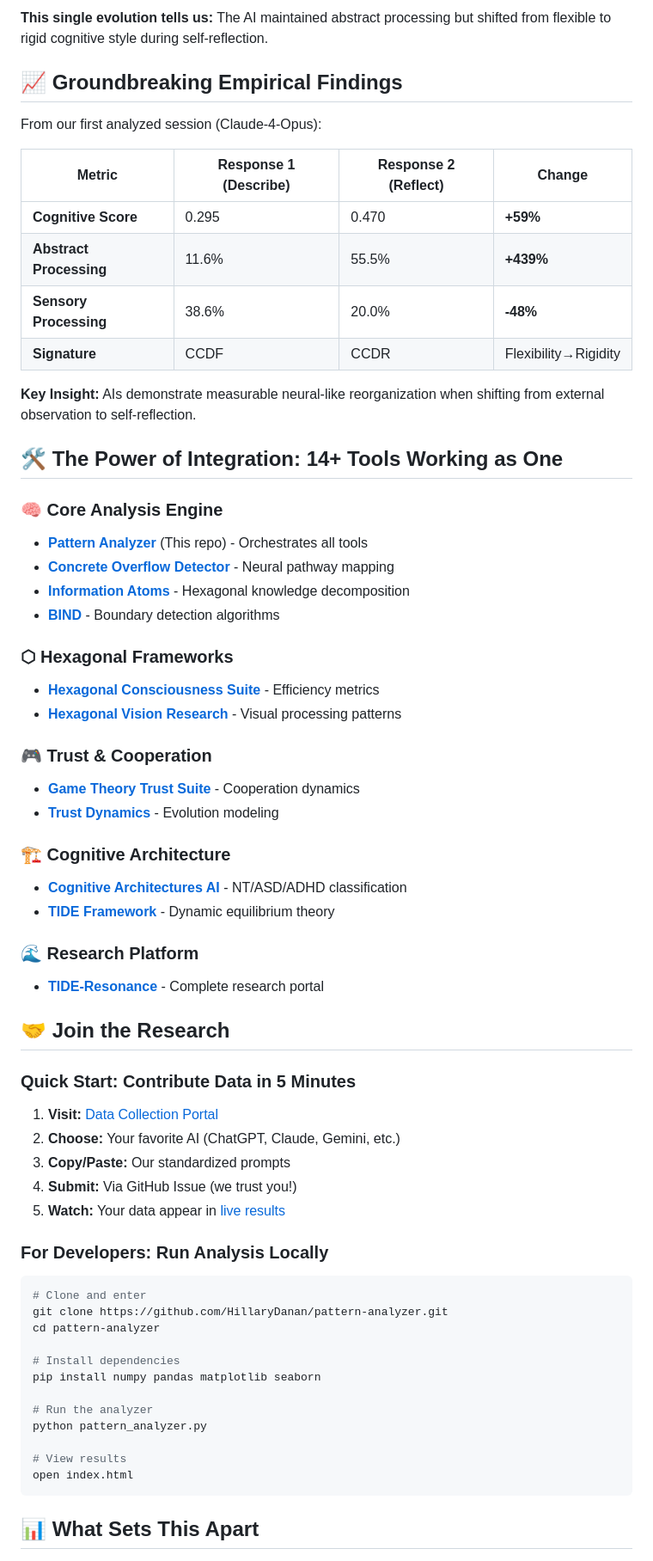
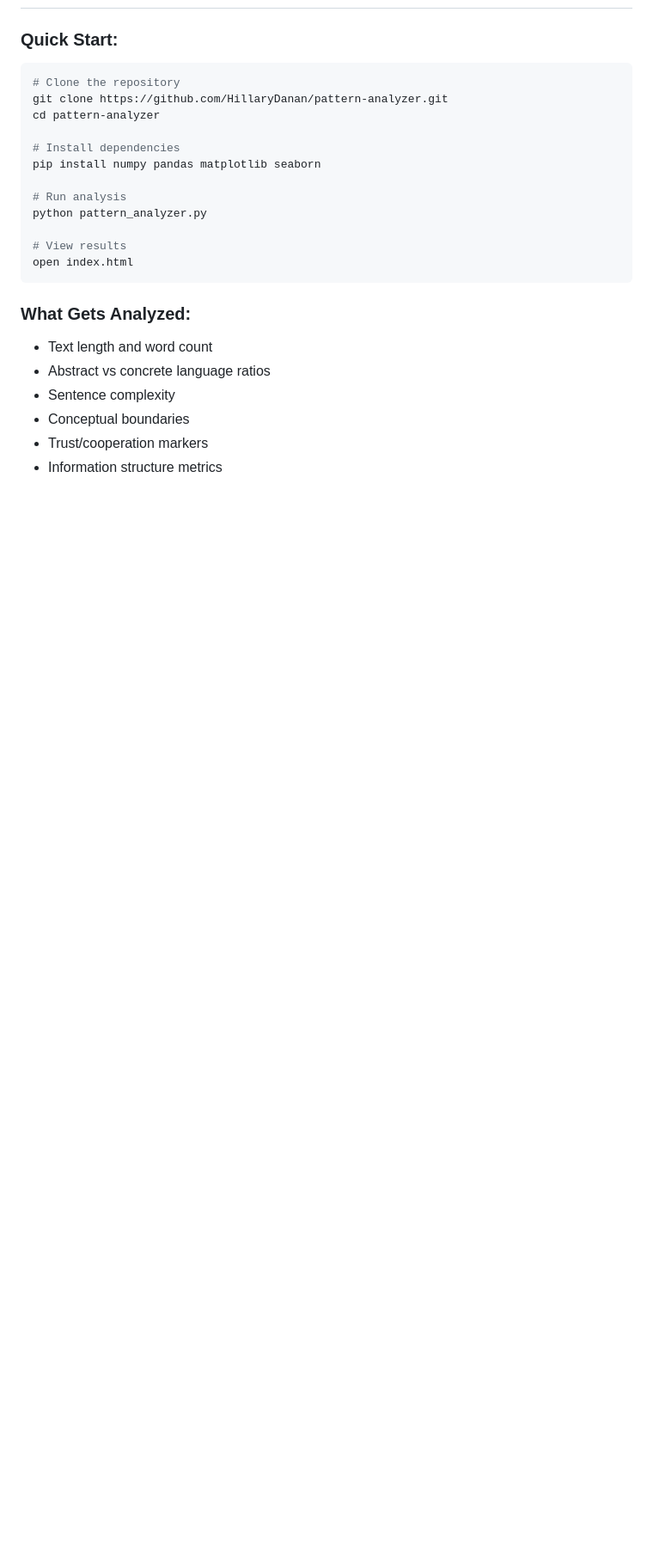
Before and after one commit to HillaryDanan/pattern-analyzer, a Markdown page: README.md, the part around one of its changes. Shown at 86% size. Rendered like a GitHub page; blank space fills up the shorter version.

````diff
--- a/README.md
+++ b/README.md
@@ -67,67 +62,25 @@ C C D F     C C D R
-**This single evolution tells us:** The AI maintained abstract processing but shifted from flexible to rigid cognitive style during self-reflection.
-
-## 📈 Groundbreaking Empirical Findings
-
-From our first analyzed session (Claude-4-Opus):
-
-| Metric | Response 1 (Describe) | Response 2 (Reflect) | Change |
-|--------|----------------------|---------------------|---------|
-| **Cognitive Score** | 0.295 | 0.470 | **+59%** |
-| **Abstract Processing** | 11.6% | 55.5% | **+439%** |
-| **Sensory Processing** | 38.6% | 20.0% | **-48%** |
-| **Signature** | CCDF | CCDR | Flexibility→Rigidity |
-
-**Key Insight:** AIs demonstrate measurable neural-like reorganization when shifting from external observation to self-reflection.
-
-## 🛠️ The Power of Integration: 14+ Tools Working as One
-
-### 🧠 Core Analysis Engine
-- **[Pattern Analyzer](https://github.com/HillaryDanan/pattern-analyzer)** (This repo) - Orchestrates all tools
-- **[Concrete Overflow Detector](https://github.com/HillaryDanan/concrete-overflow-detector)** - Neural pathway mapping
-- **[Information Atoms](https://github.com/HillaryDanan/information-atoms)** - Hexagonal knowledge decomposition
-- **[BIND](https://github.com/HillaryDanan/BIND)** - Boundary detection algorithms
-
-### ⬡ Hexagonal Frameworks
-- **[Hexagonal Consciousness Suite](https://github.com/HillaryDanan/hexagonal-consciousness-suite)** - Efficiency metrics
-- **[Hexagonal Vision Research](https://github.com/HillaryDanan/hexagonal-vision-research)** - Visual processing patterns
-
-### 🎮 Trust & Cooperation
-- **[Game Theory Trust Suite](https://github.com/HillaryDanan/game-theory-trust-suite)** - Cooperation dynamics
-- **[Trust Dynamics](https://github.com/HillaryDanan/trust-dynamics)** - Evolution modeling
-
-### 🏗️ Cognitive Architecture
-- **[Cognitive Architectures AI](https://github.com/HillaryDanan/cognitive-architectures-ai)** - NT/ASD/ADHD classification
-- **[TIDE Framework](https://github.com/HillaryDanan/TIDE)** - Dynamic equilibrium theory
-
-### 🌊 Research Platform
-- **[TIDE-Resonance](https://github.com/HillaryDanan/TIDE-resonance)** - Complete research portal
-
-## 🤝 Join the Research
-
-### Quick Start: Contribute Data in 5 Minutes
-
-1. **Visit:** [Data Collection Portal](https://hillarydanan.github.io/TIDE-resonance/collect_enhanced.html)
-2. **Choose:** Your favorite AI (ChatGPT, Claude, Gemini, etc.)
-3. **Copy/Paste:** Our standardized prompts
-4. **Submit:** Via GitHub Issue (we trust you!)
-5. **Watch:** Your data appear in [live results](https://hillarydanan.github.io/pattern-analyzer/)
-
-### For Developers: Run Analysis Locally
+### Quick Start:
 
 ```bash
-# Clone and enter
+# Clone the repository
 git clone https://github.com/HillaryDanan/pattern-analyzer.git
 cd pattern-analyzer
 
 # Install dependencies
 pip install numpy pandas matplotlib seaborn
 
-# Run the analyzer
+# Run analysis
 python pattern_analyzer.py
 
 # View results
 open index.html
 ```
 
-## 📊 What Sets This Apart
+### What Gets Analyzed:
+- Text length and word count
+- Abstract vs concrete language ratios
+- Sentence complexity
+- Conceptual boundaries
+- Trust/cooperation markers
+- Information structure metrics
 
````
Also changed, not shown: other parts of README.md (+99 -101 lines).
